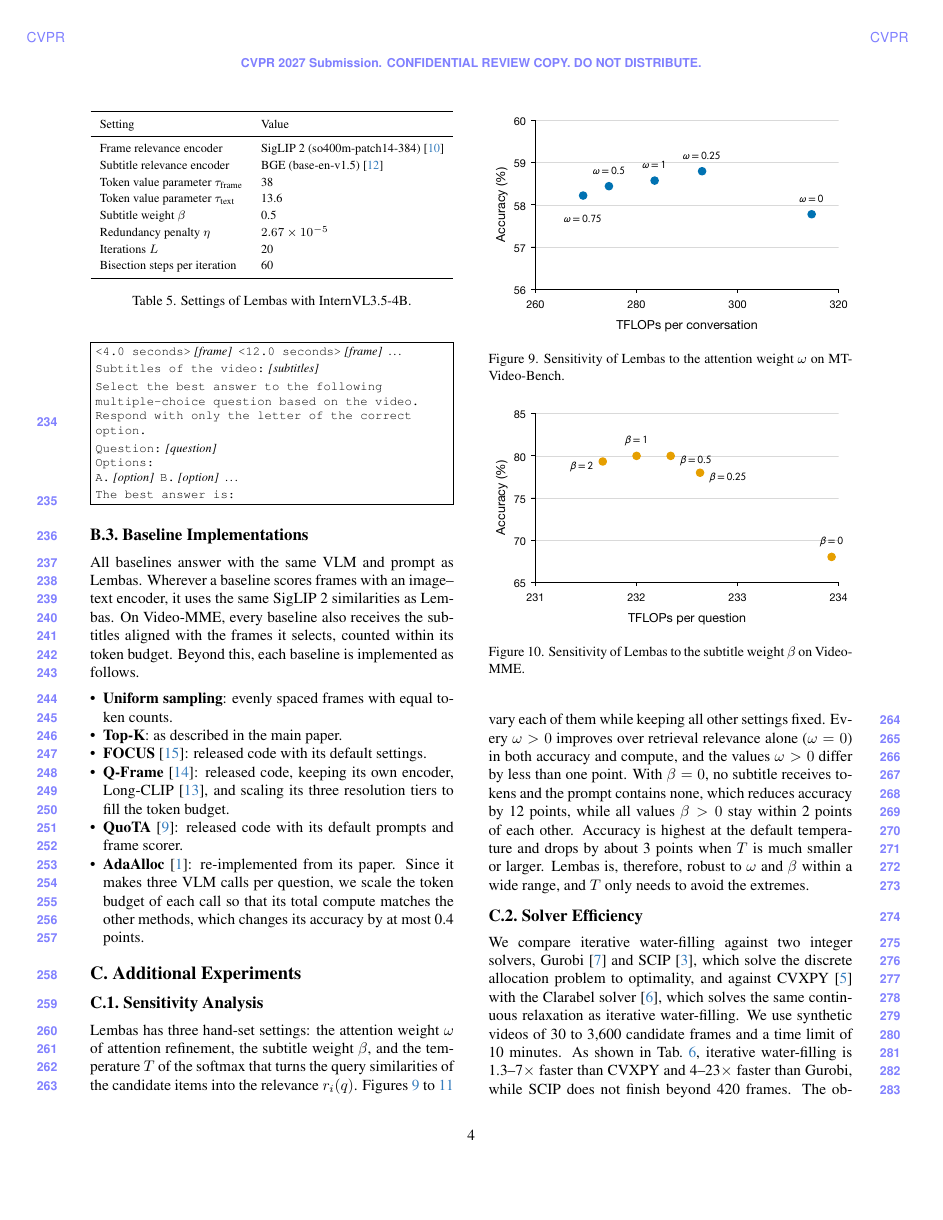
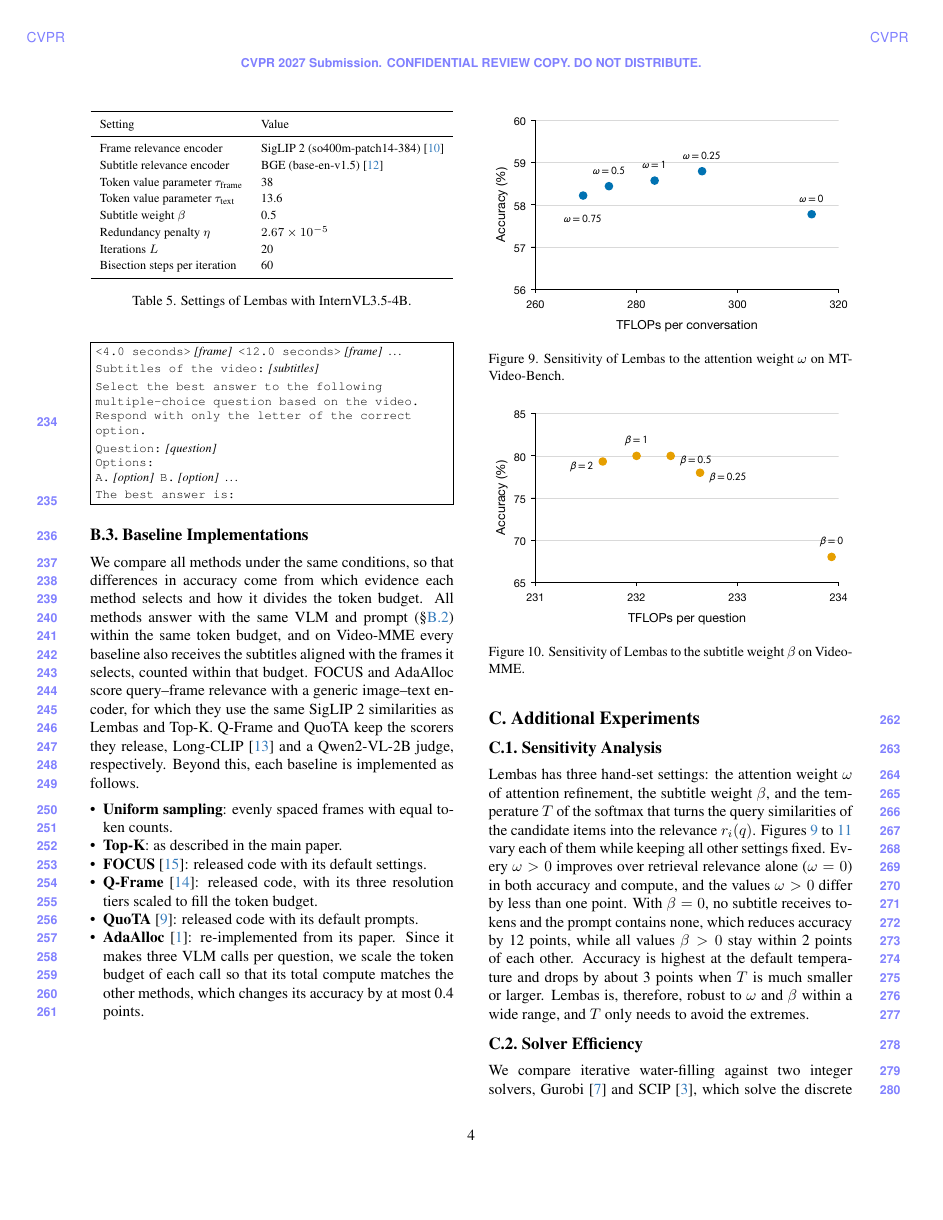
Before and after one commit to AyushBarik/Lembas-Supplementary, a LaTeX document (supp.tex, which reads sec/X_suppl.tex): page 4 of 5. Compiled offline with pdfLaTeX.

Commit message:
B.3: opening paragraph states the comparison conditions (same VLM, prompt, budget, subtitles; shared encoder where generic, released scorers kept)

```diff
--- a/sec/X_suppl.tex
+++ b/sec/X_suppl.tex
@@ -265,14 +265,14 @@ All methods answer with the prompt below. Each shown frame is preceded by its ti
 \subsection{Baseline Implementations}
 \label{sec:supp-baselines}
 
-All baselines answer with the same VLM and prompt as \name. Wherever a baseline scores frames with an image--text encoder, it uses the same SigLIP~2 similarities as \name. On Video-MME, every baseline also receives the subtitles aligned with the frames it selects, counted within its token budget. Beyond this, each baseline is implemented as follows.
+We compare all methods under the same conditions, so that differences in accuracy come from which evidence each method selects and how it divides the token budget. All methods answer with the same VLM and prompt (\cref{sec:supp-prompt}) within the same token budget, and on Video-MME every baseline also receives the subtitles aligned with the frames it selects, counted within that budget. FOCUS and AdaAlloc score query--frame relevance with a generic image--text encoder, for which they use the same SigLIP~2 similarities as \name and Top-K. Q-Frame and QuoTA keep the scorers they release, Long-CLIP~\cite{zhang2024longclip} and a Qwen2-VL-2B judge, respectively. Beyond this, each baseline is implemented as follows.
 
 \begin{itemize}\setlength{\itemsep}{0pt}\setlength{\parskip}{0pt}\setlength{\topsep}{2pt}
   \item \textbf{Uniform sampling}: evenly spaced frames with equal token counts.
   \item \textbf{Top-K}: as described in the main paper.
   \item \textbf{FOCUS}~\cite{zhu2026focus}: released code with its default settings.
-  \item \textbf{Q-Frame}~\cite{zhang2025qframe}: released code, keeping its own encoder, Long-CLIP~\cite{zhang2024longclip}, and scaling its three resolution tiers to fill the token budget.
-  \item \textbf{QuoTA}~\cite{luo2025quota}: released code with its default prompts and frame scorer.
+  \item \textbf{Q-Frame}~\cite{zhang2025qframe}: released code, with its three resolution tiers scaled to fill the token budget.
+  \item \textbf{QuoTA}~\cite{luo2025quota}: released code with its default prompts.
   \item \textbf{AdaAlloc}~\cite{an2026adaalloc}: re-implemented from its paper. Since it makes three VLM calls per question, we scale the token budget of each call so that its total compute matches the other methods, which changes its accuracy by at most 0.4 points.
 \end{itemize}
 
```
